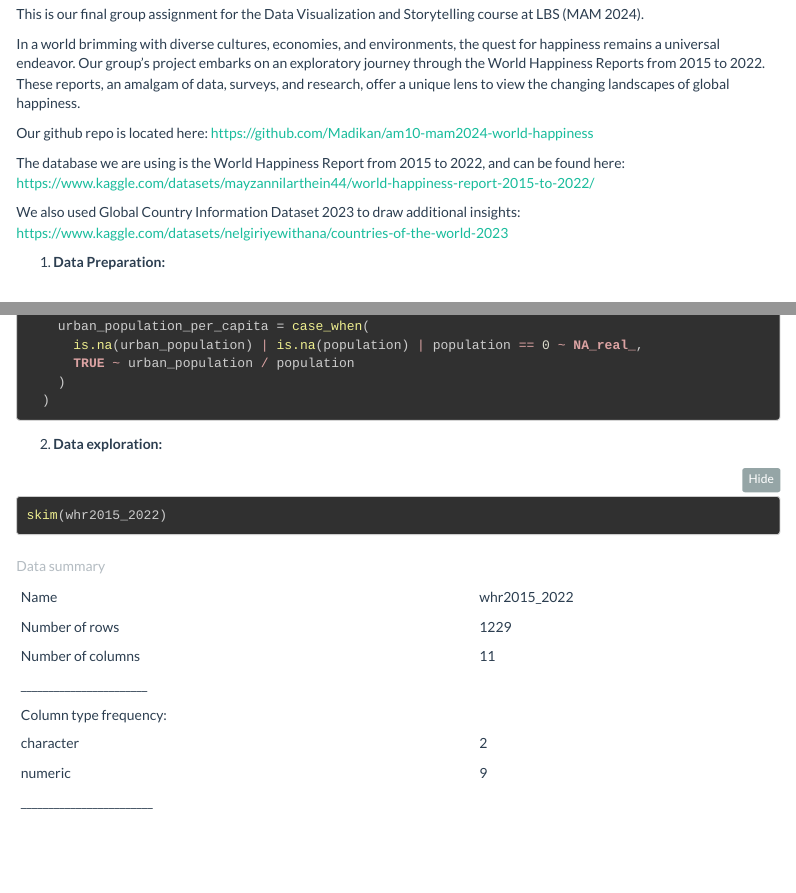
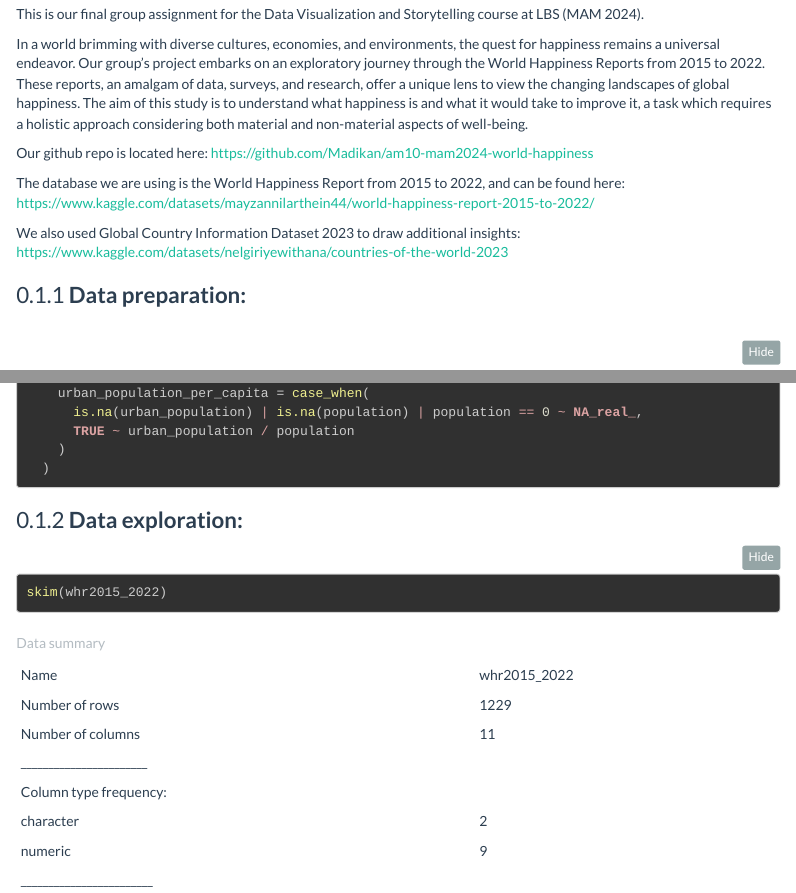
Before and after one commit to Madikan/am10-mam2024-world-happiness, an R Markdown document (Final_Group_Project.Rmd): the page in a window 1100 px wide, from 170 px down, and a second part further down, joined at a grey line. Rendered offline with R 4.5, knitr and Pandoc, with nearby package versions; some code elsewhere in the file could not run offline; menus at the side of the page are left out; long lines of code are wrapped; column names are cleaned by a stand-in for the janitor package.

Commit message:
ultimatefinal commit

````diff
--- a/Final_Group_Project.Rmd
+++ b/Final_Group_Project.Rmd
@@ -49,7 +49,7 @@ library(ggridges)
 
 This is our final group assignment for the Data Visualization and Storytelling course at LBS (MAM 2024).
 
-In a world brimming with diverse cultures, economies, and environments, the quest for happiness remains a universal endeavor. Our group's project embarks on an exploratory journey through the World Happiness Reports from 2015 to 2022. These reports, an amalgam of data, surveys, and research, offer a unique lens to view the changing landscapes of global happiness.
+In a world brimming with diverse cultures, economies, and environments, the quest for happiness remains a universal endeavor. Our group's project embarks on an exploratory journey through the World Happiness Reports from 2015 to 2022. These reports, an amalgam of data, surveys, and research, offer a unique lens to view the changing landscapes of global happiness. The aim of this study is to understand what happiness is and what it would take to improve it, a task which requires a holistic approach considering both material and non-material aspects of well-being.
 
 Our github repo is located here: <https://github.com/Madikan/am10-mam2024-world-happiness>
 
@@ -57,7 +57,7 @@ The database we are using is the World Happiness Report from 2015 to 2022, and c
 
 We also used Global Country Information Dataset 2023 to draw additional insights: <https://www.kaggle.com/datasets/nelgiriyewithana/countries-of-the-world-2023>
 
-1.  **Data Preparation:**
+### **Data preparation:**
 
 ```{r}
 # Import data and clean names
@@ -220,7 +220,7 @@ joined_data <- joined_data %>%
   )
 ```
 
-2.  **Data exploration:**
+### **Data exploration:**
 
 ```{r}
 skim(whr2015_2022)
````
Also changed, not shown: 1 other file.
